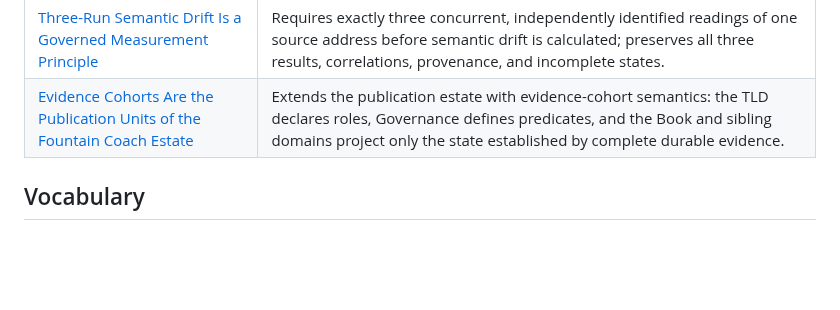
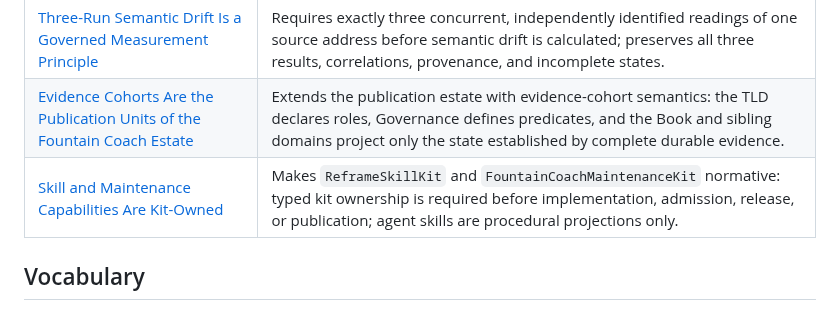
Before and after one commit to Fountain-Coach/Reframe-Refactoring, a Markdown page: docs/01-reading-index.md, the part around the change. GitHub-like rendering; blank space fills up the shorter version.

Commit message:
govern kit ownership for skills and maintenance

```diff
--- a/docs/01-reading-index.md
+++ b/docs/01-reading-index.md
@@ -212,6 +212,7 @@ the procedure that applies it. A particular instrument is an instance, not the w
 | [NaturalLanguage Measurement Is a MIDI2 Instrument](109-natural-language-measurement-is-a-midi2-instrument.md) | Governs macOS NaturalLanguage as a host adapter whose source-addressed structured evidence crosses the typed MIDI2 instrument boundary and becomes durable FountainStore evidence without making the framework semantic authority. |
 | [Three-Run Semantic Drift Is a Governed Measurement Principle](110-three-run-semantic-drift-calculus.md) | Requires exactly three concurrent, independently identified readings of one source address before semantic drift is calculated; preserves all three results, correlations, provenance, and incomplete states. |
 | [Evidence Cohorts Are the Publication Units of the Fountain Coach Estate](111-evidence-cohorts-as-publication-units.md) | Extends the publication estate with evidence-cohort semantics: the TLD declares roles, Governance defines predicates, and the Book and sibling domains project only the state established by complete durable evidence. |
+| [Skill and Maintenance Capabilities Are Kit-Owned](112-skill-and-maintenance-capabilities-are-kit-owned.md) | Makes `ReframeSkillKit` and `FountainCoachMaintenanceKit` normative: typed kit ownership is required before implementation, admission, release, or publication; agent skills are procedural projections only. |
 ## Vocabulary
 
 **Canonical source** means the imported manuscript stored under the source document identity. It is evidence, not a work surface for generated analysis.
```
Also changed, not shown: docs/112-skill-and-maintenance-capabilities-are-kit-owned.md (added, +128 -0 lines).
